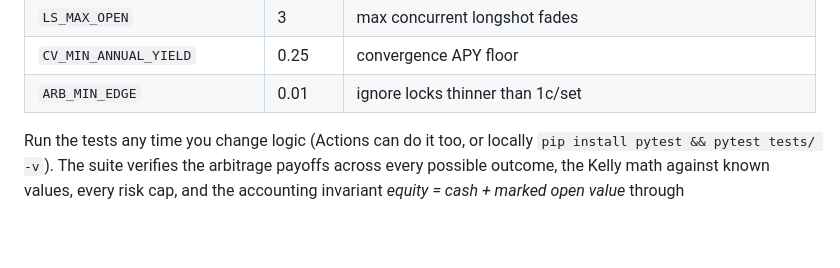
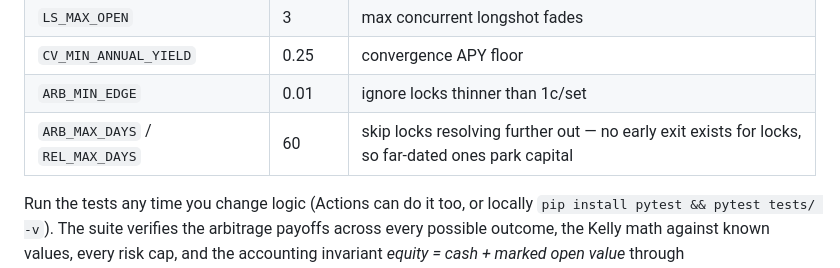
Before and after one commit to bertsson-cmd/POLYE, a Markdown page: MANUAL.md, the part around the change. GitHub-like rendering; blank space fills up the shorter version.

```diff
--- a/MANUAL.md
+++ b/MANUAL.md
@@ -180,6 +180,7 @@ Everything tunable is in `polyedge/config.py`, commented inline. The ones you'll
 | `LS_MAX_OPEN` | 3 | max concurrent longshot fades |
 | `CV_MIN_ANNUAL_YIELD` | 0.25 | convergence APY floor |
 | `ARB_MIN_EDGE` | 0.01 | ignore locks thinner than 1c/set |
+| `ARB_MAX_DAYS` / `REL_MAX_DAYS` | 60 | skip locks resolving further out — no early exit exists for locks, so far-dated ones park capital |
 
 Run the tests any time you change logic (Actions can do it too, or locally `pip install pytest && pytest tests/ -v`). The suite verifies the arbitrage payoffs across every possible outcome, the Kelly math against known values, every risk cap, and the accounting invariant *equity = cash + marked open value* through open→mark→settle cycles, including a losing longshot.
 
```
